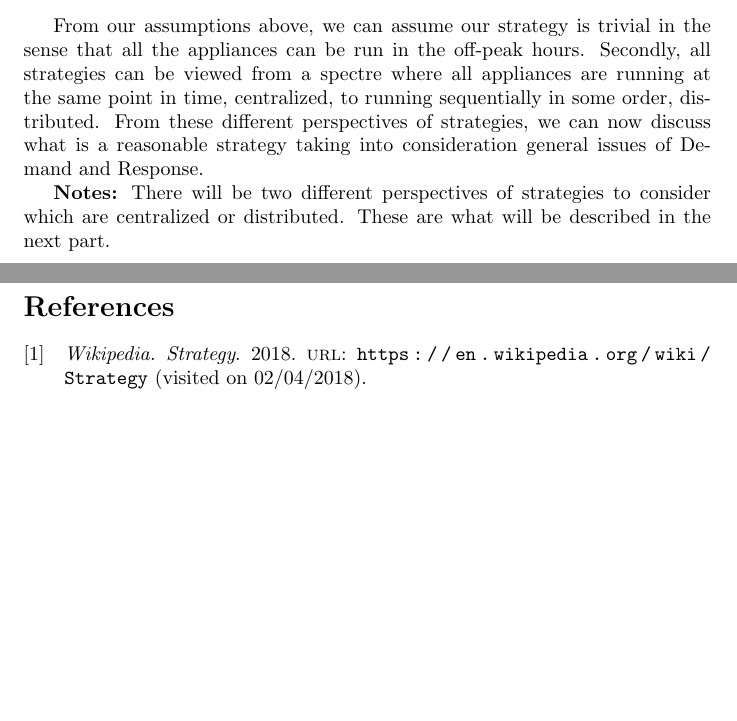
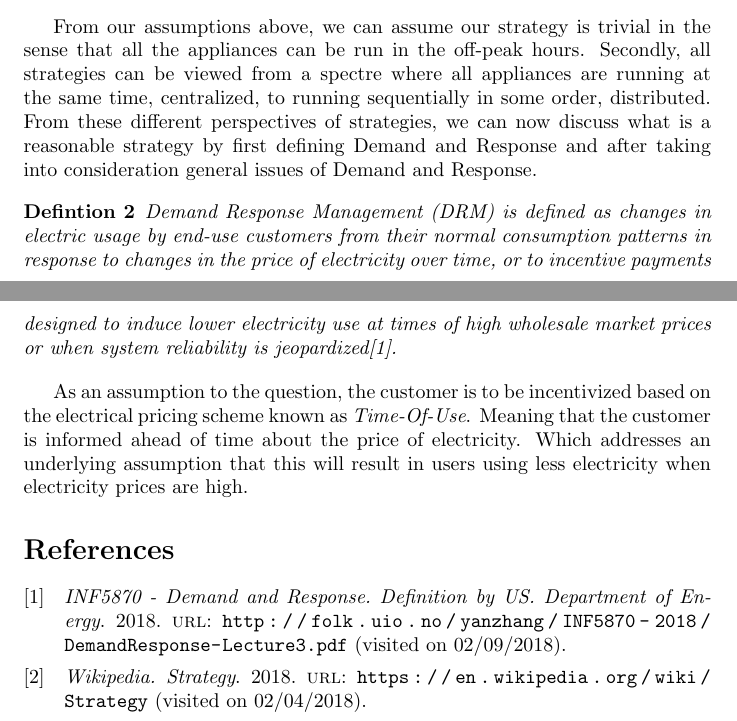
Before and after one commit to chrisatrotter/INF5870-Energy-Informatics, a LaTeX problem sheet (Assignments/Assignment 1/Demand and Response/documents/Rapport.tex, which reads Assignments/Assignment 1/Demand and Response/documents/References.bib): two parts of pages 1 and 2 of 2, joined at a grey line, cut so that both start at the same text, the shorter picture padded with empty space. The pictures show the PDF file Assignments/Assignment 1/Demand and Response/documents/INF5870 - Assignment 1 - Rapport.pdf that the author committed with the source.

Commit message:
Question 1 - Updated the report. Written more on the draft

```diff
--- a/Assignments/Assignment 1/Demand and Response/documents/Rapport.tex
+++ b/Assignments/Assignment 1/Demand and Response/documents/Rapport.tex
@@ -30,10 +30,15 @@
     	A strategy is a high level plan to achieve one or more goals under conditions of uncertainty{\cite{wikistrategy}}.
 	\end{definition}
 
-	From our assumptions above, we can assume our strategy is trivial in the sense that all the appliances can be run in the off-peak hours. Secondly, all strategies can be viewed from a spectre where all appliances are running at the same point in time, centralized, to running sequentially in some order, distributed. From these different perspectives of strategies, we can now discuss what is a reasonable strategy taking into consideration general issues of Demand and Response.
+	From our assumptions above, we can assume our strategy is trivial in the sense that all the appliances can be run in the off-peak hours. Secondly, all strategies can be viewed from a spectre where all appliances are running at the same time, centralized, to running sequentially in some order, distributed. From these different perspectives of strategies, we can now discuss what is a reasonable strategy by first defining Demand and Response and after taking into consideration general issues of Demand and Response.
+
+	\begin{definition}
+	    Demand Response Management (DRM) is defined as changes in electric usage by end‐use customers from their normal consumption patterns in response to changes in the price of electricity over time, or to incentive payments designed to induce lower electricity use at times of high wholesale market prices or when system reliability is jeopardized\cite{defDRM}.
+	\end{definition}
 
 
-    \textbf{Notes:} There will be two different perspectives of strategies to consider which are centralized or distributed. These are what will be described in the next part.
+	As an assumption to the question, the customer is to be incentivized based on the electrical pricing scheme known as \emph{Time-Of-Use}. Meaning that the customer is informed ahead of time about the price of electricity. Which addresses an underlying assumption that this will result in users using less electricity when electricity prices are high.
+
 
 
 
--- a/Assignments/Assignment 1/Demand and Response/documents/References.bib
+++ b/Assignments/Assignment 1/Demand and Response/documents/References.bib
@@ -16,3 +16,9 @@
                   citation styles which need an \texttt{author} and\slash or a
                   \texttt{year}},
 }
+
+@online{defDRM,
+  title        = {INF5870 - Demand and Response},
+  date         = 2018,
+  url          = {http://folk.uio.no/yanzhang/INF5870-2018/DemandResponse-Lecture3.pdf},
+  subtitle     = {Definition by US. Department of Energy},
```
Also changed, not shown: Assignments/Assignment 1/Demand and Response/documents/INF5870 - Assignment 1 - Rapport.pdf, Assignments/Assignment 1/Demand and Response/documents/References.bib (13 more changed lines).
